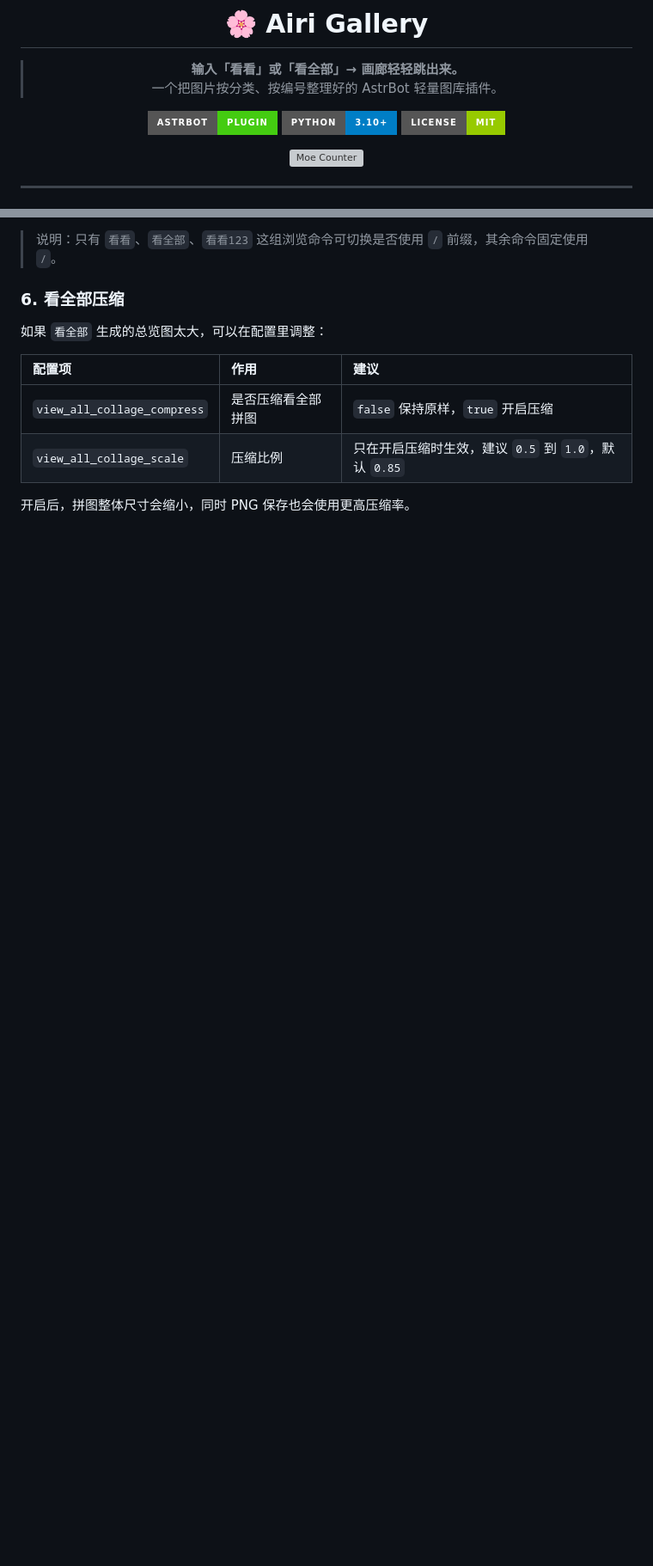
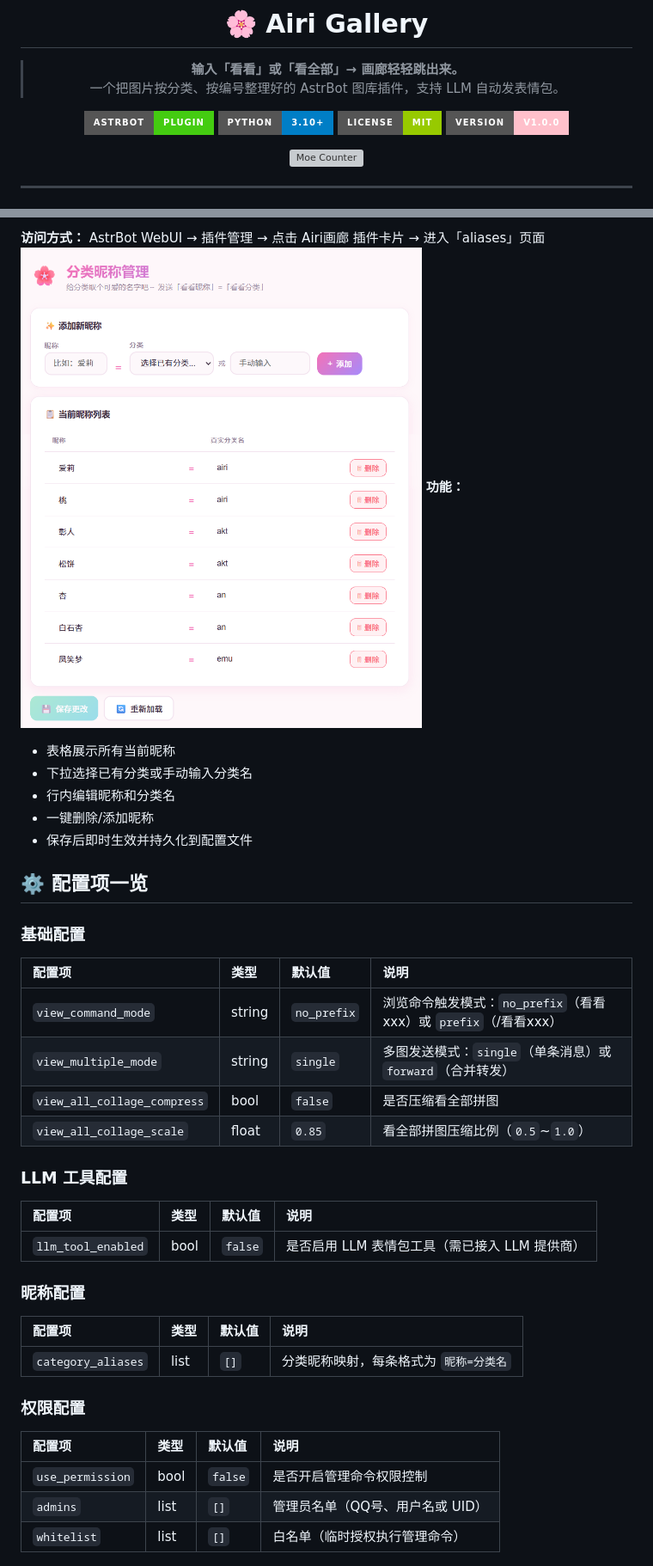
Before and after one commit to Lidure/astrbot_plugin_airi_gallery, a Markdown page: README.md, 2 parts joined by grey strips. Shown at 86% size. Drawn GitHub-style; pictures changed too: assets/image.png (added); badges without logos; blank space fills up the shorter version; grey boxes are pictures that could not be loaded.

```diff
--- a/README.md
+++ b/README.md
@@ -3,11 +3,12 @@
 # 🌸 Airi Gallery
 
 > **输入「看看」或「看全部」→ 画廊轻轻跳出来。**
-> 一个把图片按分类、按编号整理好的 AstrBot 轻量图库插件。
+> 一个把图片按分类、按编号整理好的 AstrBot 图库插件，支持 LLM 自动发表情包。
 
 [![AstrBot](https://img.shields.io/badge/AstrBot-Plugin-brightgreen?style=for-the-badge&logo=github)](https://github.com/Soulter/AstrBot)
 [![Python](https://img.shields.io/badge/Python-3.10+-blue?style=for-the-badge&logo=python)](https://www.python.org/)
 [![License](https://img.shields.io/badge/License-MIT-green?style=for-the-badge)]()
+[![Version](https://img.shields.io/badge/Version-v1.0.0-pink?style=for-the-badge)]()
 
 <a href="https://count.getloli.com" target="_blank">
 	<img alt="Moe Counter" src="https://count.getloli.com/@astrbot_plugin_airi_gallery2?theme=miku&padding=7&offset=0&align=top&scale=1&pixelated=1&darkmode=auto">
@@ -89,13 +130,41 @@
 
-> 说明：只有 `看看`、`看全部`、`看看123` 这组浏览命令可切换是否使用 `/` 前缀，其余命令固定使用 `/`。
+**访问方式：** AstrBot WebUI → 插件管理 → 点击 Airi画廊 插件卡片 → 进入「aliases」页面
+![alt text](assets/image.png)
+**功能：**
+- 表格展示所有当前昵称
+- 下拉选择已有分类或手动输入分类名
+- 行内编辑昵称和分类名
+- 一键删除/添加昵称
+- 保存后即时生效并持久化到配置文件
 
-### 6. 看全部压缩
+## ⚙️ 配置项一览
 
-如果 `看全部` 生成的总览图太大，可以在配置里调整：
+### 基础配置
 
-| 配置项 | 作用 | 建议 |
-| :--- | :--- | :--- |
-| `view_all_collage_compress` | 是否压缩看全部拼图 | `false` 保持原样，`true` 开启压缩 |
-| `view_all_collage_scale` | 压缩比例 | 只在开启压缩时生效，建议 `0.5` 到 `1.0`，默认 `0.85` |
+| 配置项 | 类型 | 默认值 | 说明 |
+| :--- | :--- | :--- | :--- |
+| `view_command_mode` | string | `no_prefix` | 浏览命令触发模式：`no_prefix`（看看xxx）或 `prefix`（/看看xxx） |
+| `view_multiple_mode` | string | `single` | 多图发送模式：`single`（单条消息）或 `forward`（合并转发） |
+| `view_all_collage_compress` | bool | `false` | 是否压缩看全部拼图 |
+| `view_all_collage_scale` | float | `0.85` | 看全部拼图压缩比例（`0.5`~`1.0`） |
 
-开启后，拼图整体尺寸会缩小，同时 PNG 保存也会使用更高压缩率。
+### LLM 工具配置
+
+| 配置项 | 类型 | 默认值 | 说明 |
+| :--- | :--- | :--- | :--- |
+| `llm_tool_enabled` | bool | `false` | 是否启用 LLM 表情包工具（需已接入 LLM 提供商） |
+
+### 昵称配置
+
+| 配置项 | 类型 | 默认值 | 说明 |
+| :--- | :--- | :--- | :--- |
+| `category_aliases` | list | `[]` | 分类昵称映射，每条格式为 `昵称=分类名` |
+
+### 权限配置
+
+| 配置项 | 类型 | 默认值 | 说明 |
+| :--- | :--- | :--- | :--- |
+| `use_permission` | bool | `false` | 是否开启管理命令权限控制 |
+| `admins` | list | `[]` | 管理员名单（QQ号、用户名或 UID） |
+| `whitelist` | list | `[]` | 白名单（临时授权执行管理命令） |
+
```
Also changed, not shown: other parts of README.md (+77 -34 lines), assets/5639cb25cc5b0a919b19c30d8a6e5072.png (renamed from 5639cb25cc5b0a919b19c30d8a6e5072.png), assets/64e6dc6daa9505cd5c09c7b1a9c2a5cf.png (renamed from 64e6dc6daa9505cd5c09c7b1a9c2a5cf.png), assets/p1.png (renamed from p1.png), assets/p2.png (renamed from p2.png), 8 other files.
